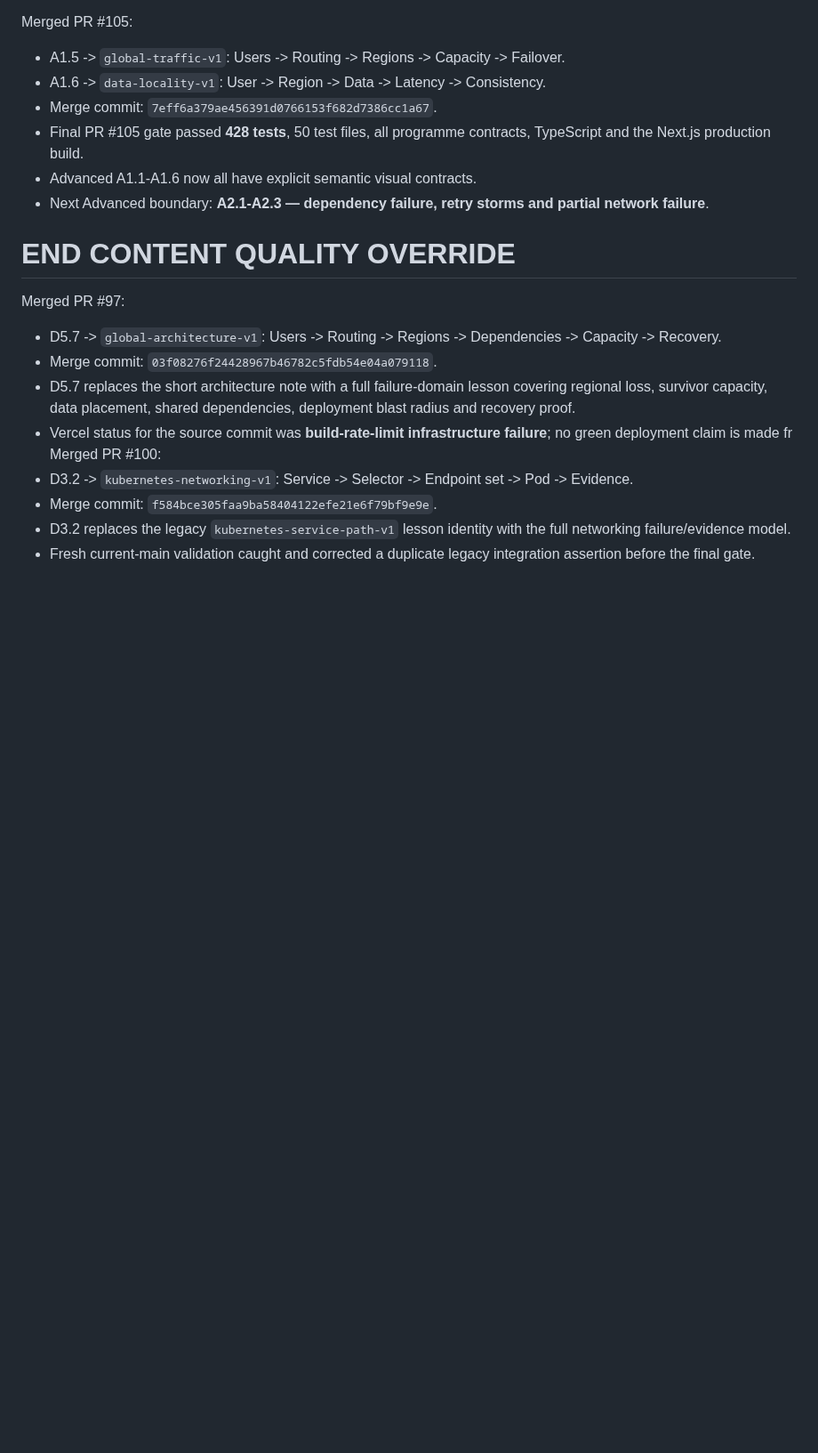
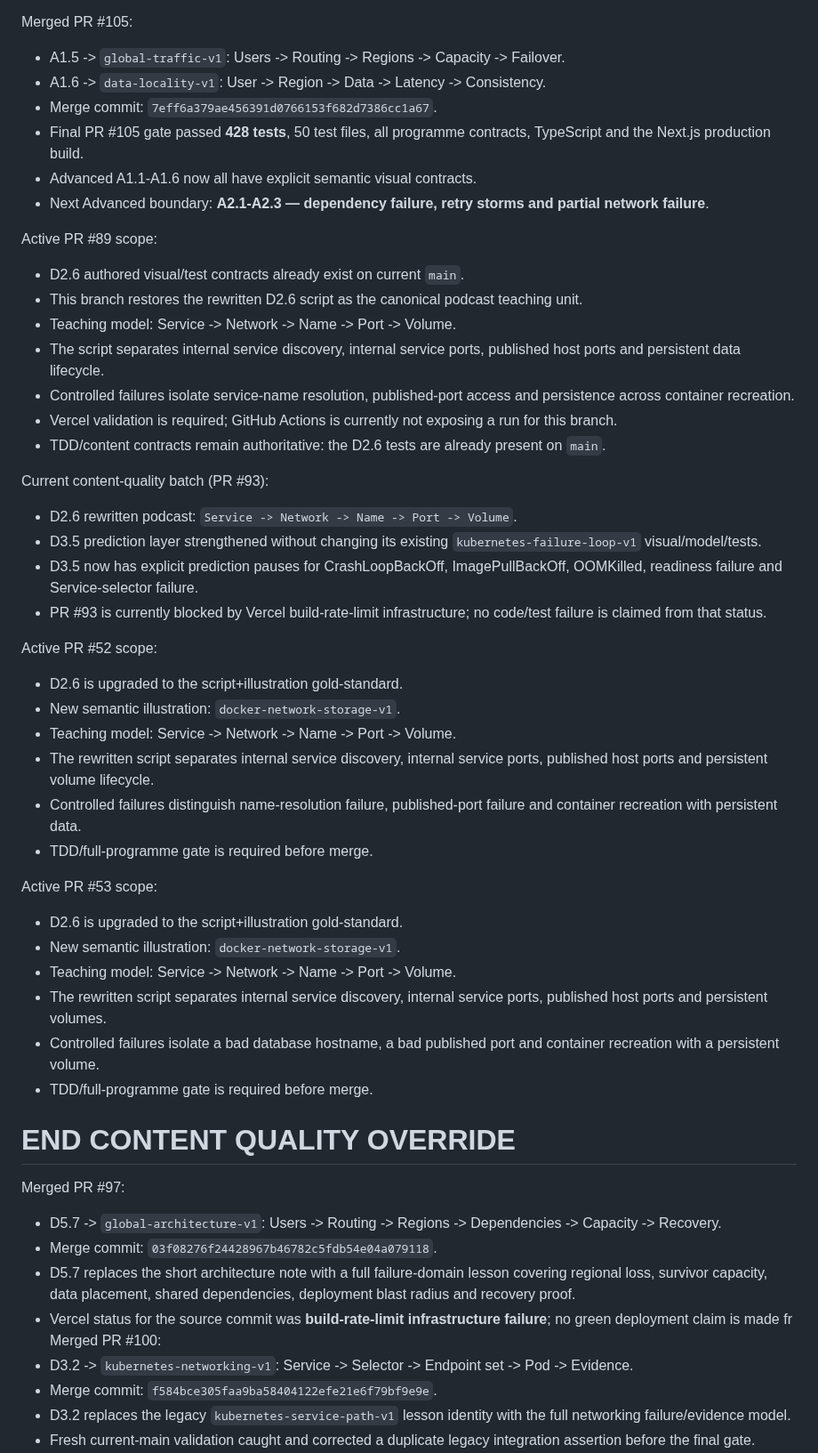
Before and after one commit to shennagyp-netizen/devops_programme, a Markdown page: docs/CONTINUATION_HANDOFF_CURRENT.md, the part around the change. Shown at 89% size. GitHub-like rendering; blank space fills up the shorter version.

```diff
--- a/docs/CONTINUATION_HANDOFF_CURRENT.md
+++ b/docs/CONTINUATION_HANDOFF_CURRENT.md
@@ -1876,6 +1876,41 @@ Merged PR #105:
 - Advanced A1.1-A1.6 now all have explicit semantic visual contracts.
 - Next Advanced boundary: **A2.1-A2.3 — dependency failure, retry storms and partial network failure**.
 
+
+Active PR #89 scope:
+- D2.6 authored visual/test contracts already exist on current `main`.
+- This branch restores the rewritten D2.6 script as the canonical podcast teaching unit.
+- Teaching model: Service -> Network -> Name -> Port -> Volume.
+- The script separates internal service discovery, internal service ports, published host ports and persistent data lifecycle.
+- Controlled failures isolate service-name resolution, published-port access and persistence across container recreation.
+- Vercel validation is required; GitHub Actions is currently not exposing a run for this branch.
+- TDD/content contracts remain authoritative: the D2.6 tests are already present on `main`.
+
+
+Current content-quality batch (PR #93):
+- D2.6 rewritten podcast: `Service -> Network -> Name -> Port -> Volume`.
+- D3.5 prediction layer strengthened without changing its existing `kubernetes-failure-loop-v1` visual/model/tests.
+- D3.5 now has explicit prediction pauses for CrashLoopBackOff, ImagePullBackOff, OOMKilled, readiness failure and Service-selector failure.
+- PR #93 is currently blocked by Vercel build-rate-limit infrastructure; no code/test failure is claimed from that status.
+
+
+Active PR #52 scope:
+- D2.6 is upgraded to the script+illustration gold-standard.
+- New semantic illustration: `docker-network-storage-v1`.
+- Teaching model: Service -> Network -> Name -> Port -> Volume.
+- The rewritten script separates internal service discovery, internal service ports, published host ports and persistent volume lifecycle.
+- Controlled failures distinguish name-resolution failure, published-port failure and container recreation with persistent data.
+- TDD/full-programme gate is required before merge.
+
+
+Active PR #53 scope:
+- D2.6 is upgraded to the script+illustration gold-standard.
+- New semantic illustration: `docker-network-storage-v1`.
+- Teaching model: Service -> Network -> Name -> Port -> Volume.
+- The rewritten script separates internal service discovery, internal service ports, published host ports and persistent volumes.
+- Controlled failures isolate a bad database hostname, a bad published port and container recreation with a persistent volume.
+- TDD/full-programme gate is required before merge.
+
 END CONTENT QUALITY OVERRIDE
 ============================================================
 
```
